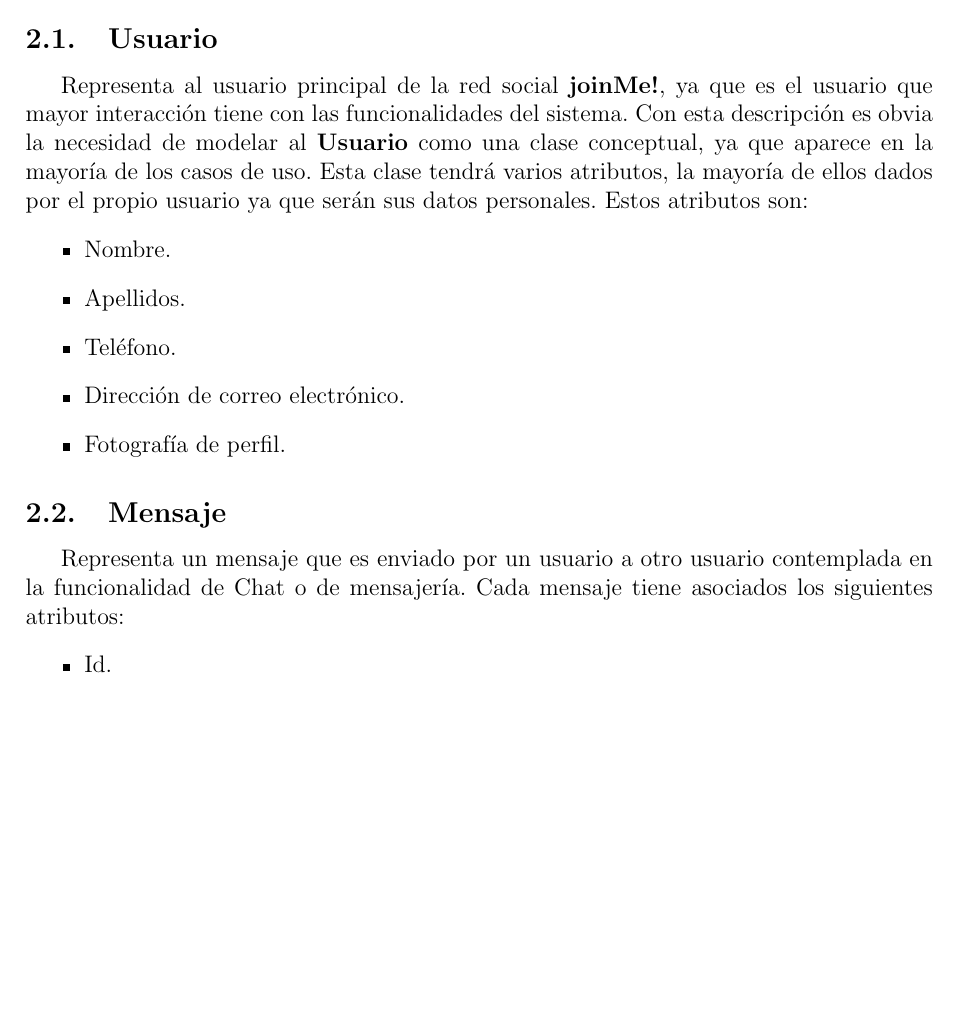
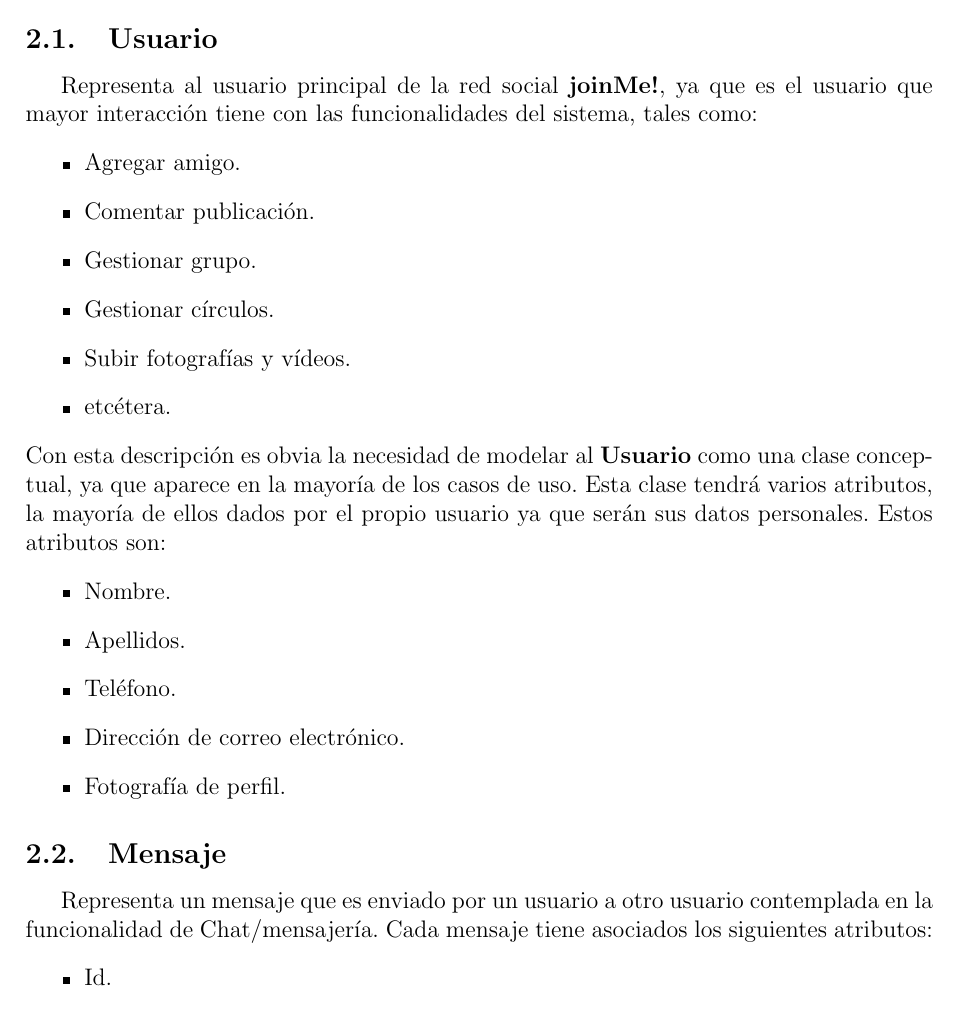
Before and after one commit to sechosebio/ER-12-03, a LaTeX document (2-Modelado_Conceptual/Modelo_del_dominio.tex): part of page 3 of 6, cut so that both start at the same text, the shorter picture padded with empty space. Compiled offline with pdfLaTeX.

Commit message:
Modified Modelo del DOminio

```diff
--- a/2-Modelado_Conceptual/Modelo_del_dominio.tex
+++ b/2-Modelado_Conceptual/Modelo_del_dominio.tex
@@ -82,7 +82,16 @@
 
 En este apartado se describen las clases conceptuales que se extraen de los casos de uso previamente realizados.
 \subsection{Usuario}
-	Representa al usuario principal de la red social \textbf{joinMe!}, ya que es el usuario que mayor interacción tiene con las funcionalidades del sistema. Con esta descripción es obvia la necesidad de modelar al \textbf{Usuario} como una clase conceptual, ya que aparece en la mayoría de los casos de uso. Esta clase tendrá varios atributos, la mayoría de ellos dados por el propio usuario ya que serán sus datos personales.
+	Representa al usuario principal de la red social \textbf{joinMe!}, ya que es el usuario que mayor interacción tiene con las funcionalidades del sistema, tales como:
+	\begin{itemize}
+		\item Agregar amigo.
+		\item Comentar publicación.
+		\item Gestionar grupo.
+		\item Gestionar círculos.
+		\item Subir fotografías y vídeos.
+		\item etcétera.
+	\end{itemize}
+	Con esta descripción es obvia la necesidad de modelar al \textbf{Usuario} como una clase conceptual, ya que aparece en la mayoría de los casos de uso. Esta clase tendrá varios atributos, la mayoría de ellos dados por el propio usuario ya que serán sus datos personales.
 	Estos atributos son:
 	\begin{itemize}
 		\item Nombre.
@@ -93,7 +102,7 @@
 	\end{itemize}
 
 \subsection{Mensaje}
-	Representa un mensaje que es enviado por un usuario a otro usuario contemplada en la funcionalidad de Chat o de mensajería. Cada mensaje tiene asociados los siguientes atributos:
+	Representa un mensaje que es enviado por un usuario a otro usuario contemplada en la funcionalidad de Chat/mensajería. Cada mensaje tiene asociados los siguientes atributos:
 	\begin{itemize}
 		\item Id.
 		\item Fecha y hora de envío.
```
Also changed, not shown: 2-Modelado_Conceptual/Modelo_del_dominio.pdf.
